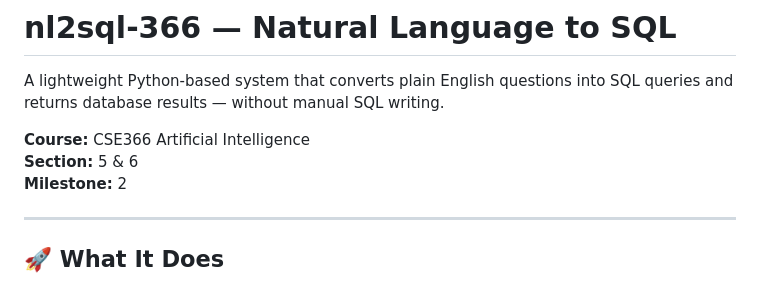
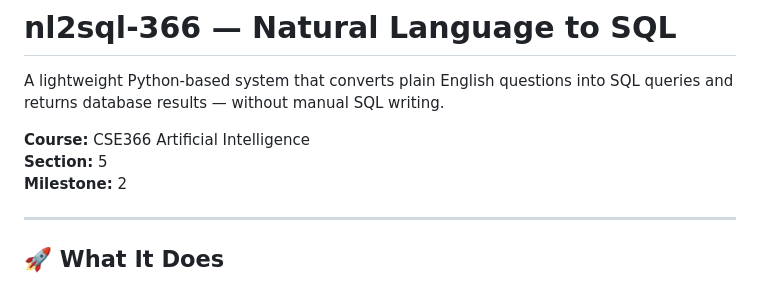
Before and after one commit to alfahim-fuyad/nl2sql_milestone2, a Markdown page: README.md, the part around the change. GitHub-like rendering.

Commit message:
Change section from '5 & 6' to '5'
Updated section information in README.

```diff
--- a/README.md
+++ b/README.md
@@ -3,7 +3,7 @@
 A lightweight Python-based system that converts plain English questions into SQL queries and returns database results — without manual SQL writing.
 
 **Course:** CSE366 Artificial Intelligence
-**Section:** 5 & 6
+**Section:** 5
 **Milestone:** 2
 
 ---
```
